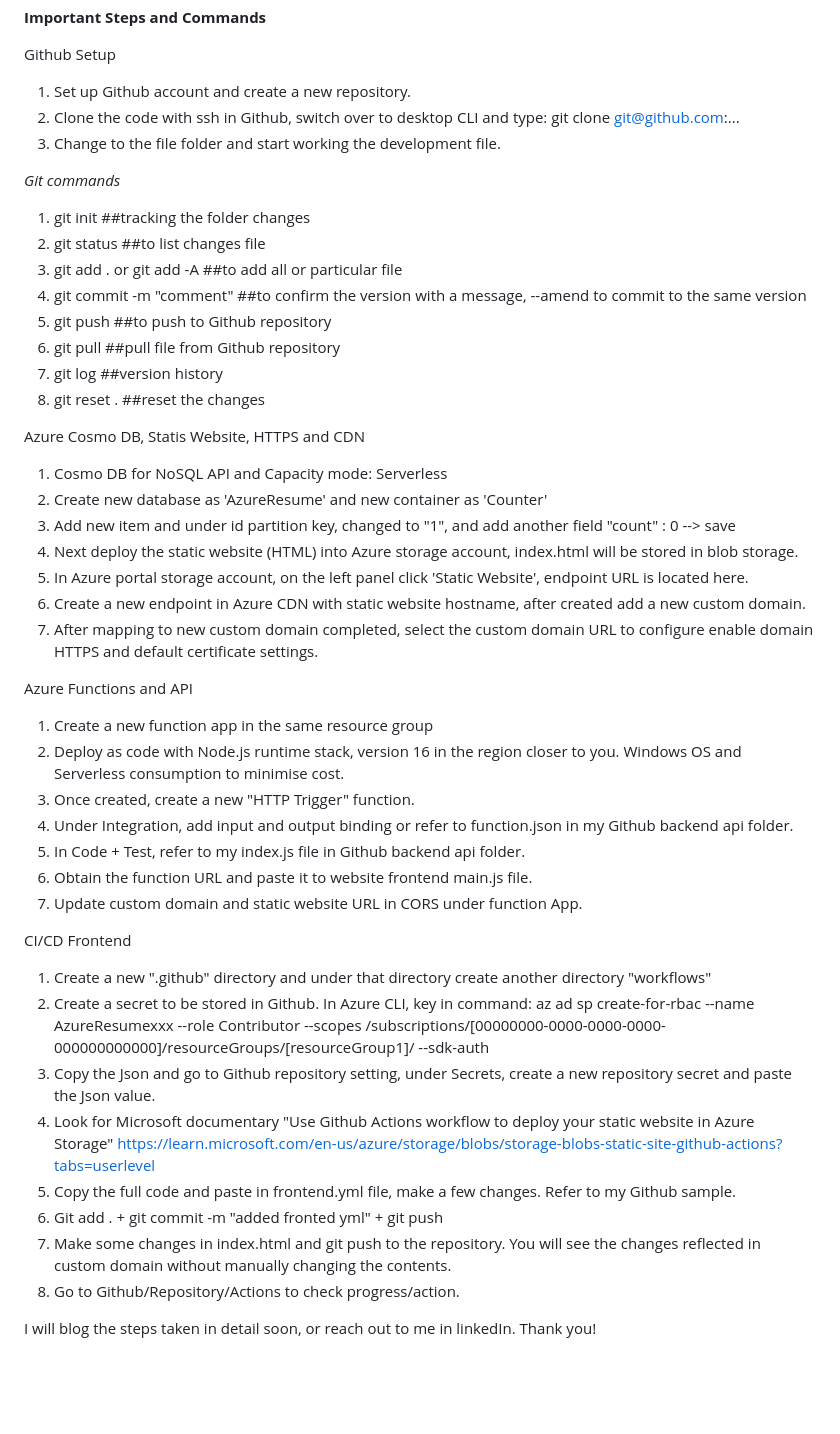
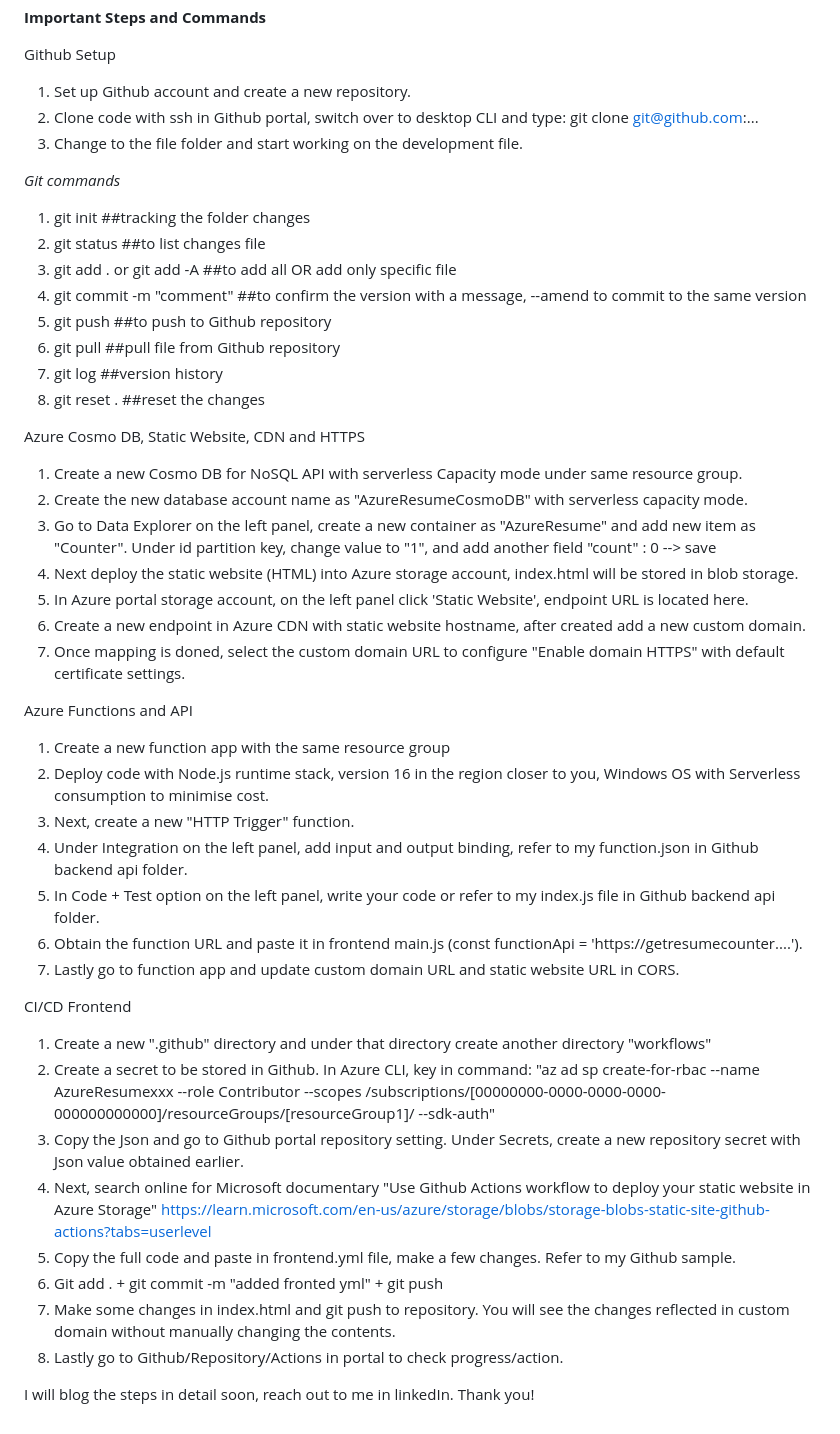
Before and after one commit to Tungwoon/HTML-Resume, a Markdown page: README.md, the part around the change. Drawn GitHub-style; blank space fills up the shorter version.

```diff
--- a/README.md
+++ b/README.md
@@ -28,13 +28,13 @@ Next Improvements:
 
 Github Setup
 1. Set up Github account and create a new repository.
-2. Clone the code with ssh in Github, switch over to desktop CLI and type: git clone git@github.com:...
-3. Change to the file folder and start working the development file.
+2. Clone code with ssh in Github portal, switch over to desktop CLI and type: git clone git@github.com:...
+3. Change to the file folder and start working on the development file.
 
 *Git commands*
 1. git init  ##tracking the folder changes
 2. git status  ##to list changes file
-3. git add . or git add -A  ##to add all or particular file
+3. git add . or git add -A  ##to add all OR add only specific file
 4. git commit -m "comment"  ##to confirm the version with a message, --amend to commit to the same version
 5. git push  ##to push to Github repository
 6. git pull  ##pull file from Github repository
@@ -42,35 +42,35 @@ Github Setup
 8. git reset . ##reset the changes
 
 
-Azure Cosmo DB, Statis Website, HTTPS and CDN
-1. Cosmo DB for NoSQL API and Capacity mode: Serverless
-2. Create new database as 'AzureResume' and new container as 'Counter'
-3. Add new item and under id partition key, changed to "1", and add another field "count" : 0  --> save
+Azure Cosmo DB, Static Website, CDN and HTTPS
+1. Create a new Cosmo DB for NoSQL API with serverless Capacity mode under same resource group.
+2. Create the new database account name as "AzureResumeCosmoDB" with serverless capacity mode.
+3. Go to Data Explorer on the left panel, create a new container as "AzureResume" and add new item as "Counter". Under id partition key, change value to "1", and add another field "count" : 0  --> save
 4. Next deploy the static website (HTML) into Azure storage account, index.html will be stored in blob storage.
 5. In Azure portal storage account, on the left panel click 'Static Website', endpoint URL is located here.
 6. Create a new endpoint in Azure CDN with static website hostname, after created add a new custom domain.
-7. After mapping to new custom domain completed, select the custom domain URL to configure enable domain HTTPS and default certificate settings.
+7. Once mapping is doned, select the custom domain URL to configure "Enable domain HTTPS" with default certificate settings.
 
 
 Azure Functions and API
-1. Create a new function app in the same resource group
-2. Deploy as code with Node.js runtime stack, version 16 in the region closer to you. Windows OS and Serverless consumption to minimise cost.
-3. Once created, create a new "HTTP Trigger" function.
-4. Under Integration, add input and output binding or refer to function.json in my Github backend api folder.
-5. In Code + Test, refer to my index.js file in Github backend api folder.
-6. Obtain the function URL and paste it to website frontend main.js file.
-7. Update custom domain and static website URL in CORS under function App.
+1. Create a new function app with the same resource group
+2. Deploy code with Node.js runtime stack, version 16 in the region closer to you, Windows OS with Serverless consumption to minimise cost.
+3. Next, create a new "HTTP Trigger" function.
+4. Under Integration on the left panel, add input and output binding, refer to my function.json in Github backend api folder.
+5. In Code + Test option on the left panel, write your code or refer to my index.js file in Github backend api folder.
+6. Obtain the function URL and paste it in frontend main.js (const functionApi = 'https://getresumecounter....').
+7. Lastly go to function app and update custom domain URL and static website URL in CORS.
 
 
 CI/CD Frontend
 1. Create a new ".github" directory and under that directory create another directory "workflows"
-2. Create a secret to be stored in Github. In Azure CLI, key in command: az ad sp create-for-rbac --name AzureResumexxx --role Contributor --scopes /subscriptions/[00000000-0000-0000-0000-000000000000]/resourceGroups/[resourceGroup1]/ --sdk-auth
-3. Copy the Json and go to Github repository setting, under Secrets, create a new repository secret and paste the Json value.
-4. Look for Microsoft documentary "Use Github Actions workflow to deploy your static website in Azure Storage"
-https://learn.microsoft.com/en-us/azure/storage/blobs/storage-blobs-static-site-github-actions?tabs=userlevel
+2. Create a secret to be stored in Github. In Azure CLI, key in command: "az ad sp create-for-rbac --name AzureResumexxx --role Contributor --scopes /subscriptions/[00000000-0000-0000-0000-000000000000]/resourceGroups/[resourceGroup1]/ --sdk-auth"
+3. Copy the Json and go to Github portal repository setting. Under Secrets, create a new repository secret with Json value obtained earlier.
+4. Next, search online for Microsoft documentary "Use Github Actions workflow to deploy your static website in Azure Storage" https://learn.microsoft.com/en-us/azure/storage/blobs/storage-blobs-static-site-github-actions?tabs=userlevel
 5. Copy the full code and paste in frontend.yml file, make a few changes. Refer to my Github sample.
 6. Git add . + git commit -m "added fronted yml" + git push
-7. Make some changes in index.html and git push to the repository. You will see the changes reflected in custom domain without manually changing the contents.
-8. Go to Github/Repository/Actions to check progress/action.
+7. Make some changes in index.html and git push to repository. You will see the changes reflected in custom domain without manually changing the contents.
+8. Lastly go to Github/Repository/Actions in portal to check progress/action.
 
-I will blog the steps taken in detail soon, or reach out to me in linkedIn. Thank you!
+
+I will blog the steps in detail soon, reach out to me in linkedIn. Thank you!
```
